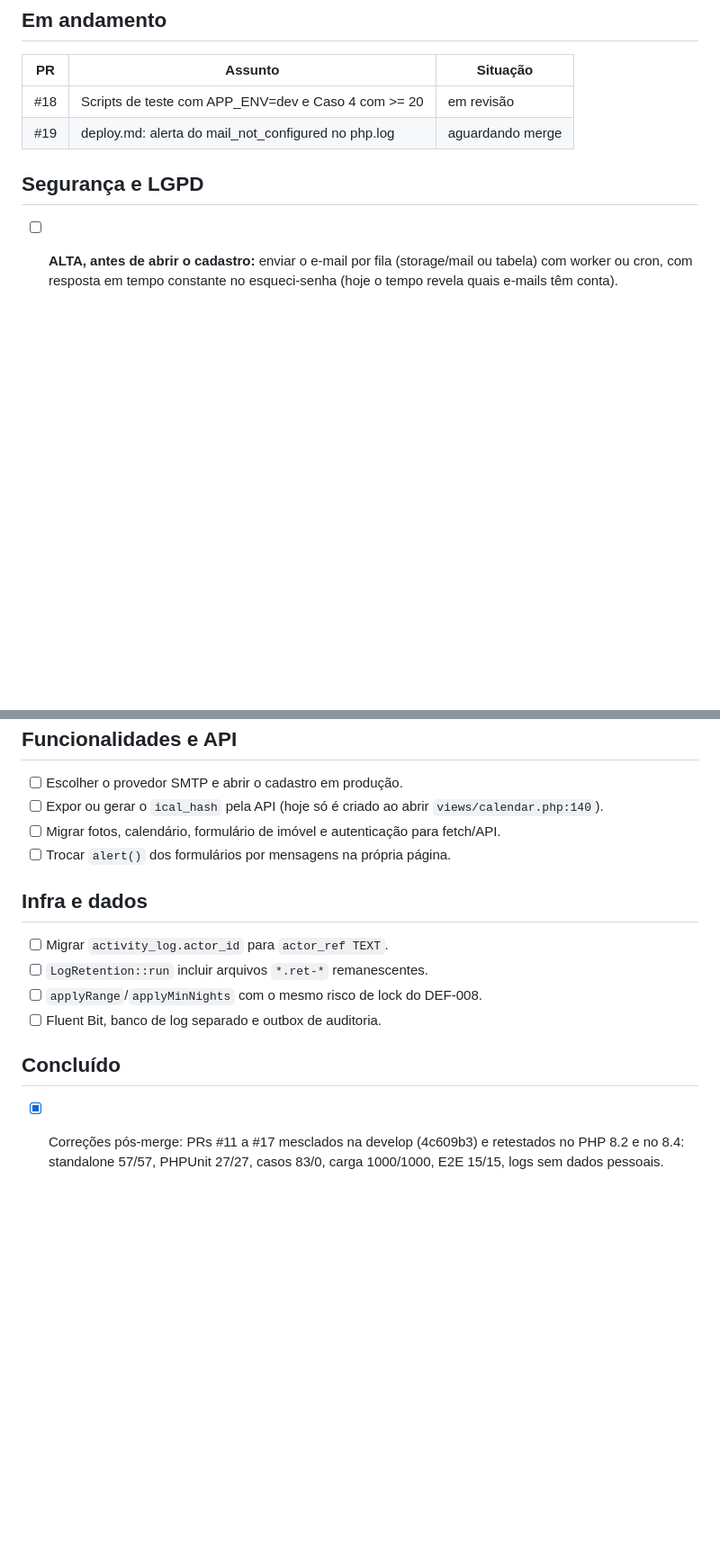
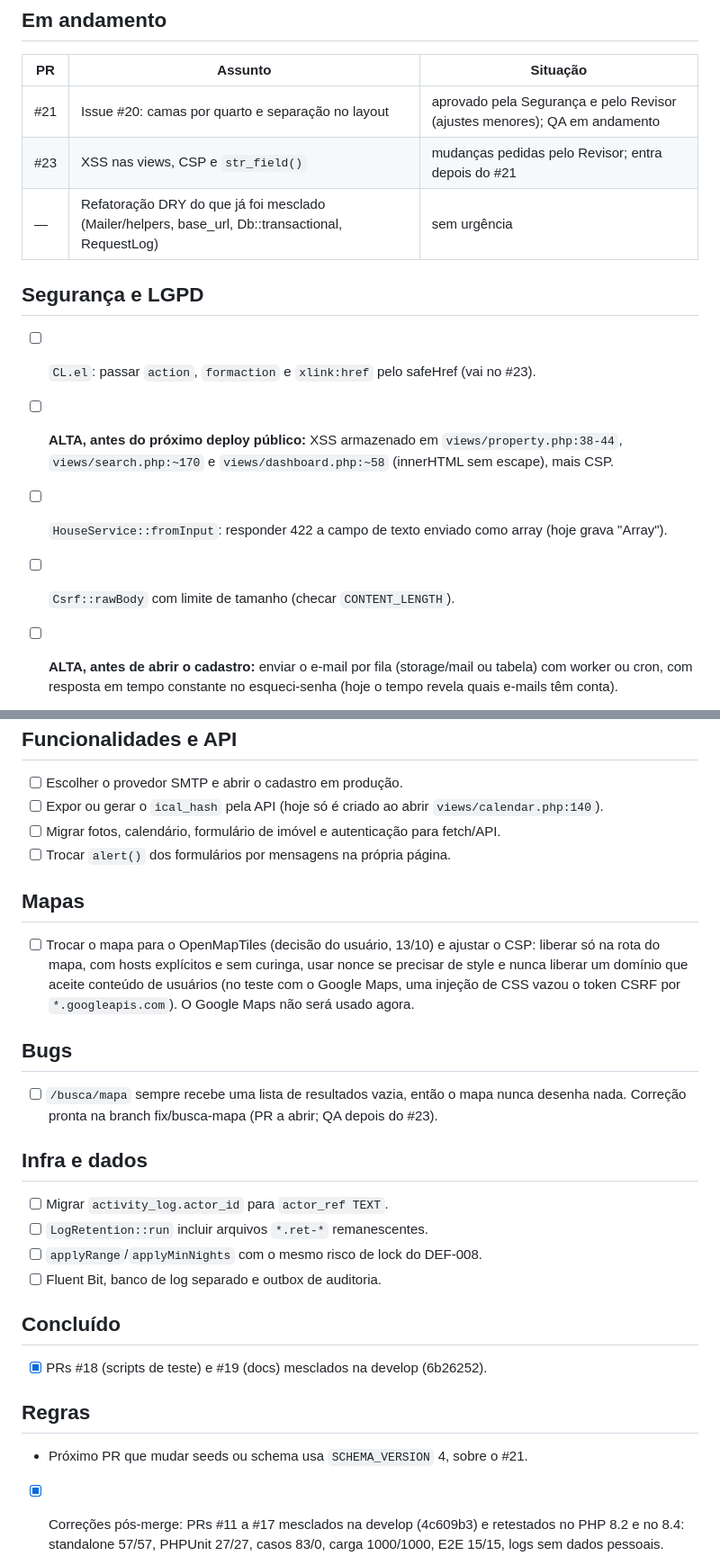
Before and after one commit to rieiro/casalivre, a Markdown page: prompts/backlog.md, 2 parts joined by grey strips. Shown at 90% size. GitHub-like rendering; blank space fills up the shorter version.

```diff
--- a/prompts/backlog.md
+++ b/prompts/backlog.md
@@ -6,10 +6,17 @@ Rastreamento das pendências durante o desenvolvimento. **Só o Bot Gerente Gera
 
 | PR | Assunto | Situação |
 |----|---------|----------|
-| #18 | Scripts de teste com APP_ENV=dev e Caso 4 com >= 20 | em revisão |
-| #19 | deploy.md: alerta do mail_not_configured no php.log | aguardando merge |
+| #21 | Issue #20: camas por quarto e separação no layout | aprovado pela Segurança e pelo Revisor (ajustes menores); QA em andamento |
+| #23 | XSS nas views, CSP e `str_field()` | mudanças pedidas pelo Revisor; entra depois do #21 |
+| — | Refatoração DRY do que já foi mesclado (Mailer/helpers, base_url, Db::transactional, RequestLog) | sem urgência |
 
 ## Segurança e LGPD
+
+- [ ] `CL.el`: passar `action`, `formaction` e `xlink:href` pelo safeHref (vai no #23).
+
+- [ ] **ALTA, antes do próximo deploy público:** XSS armazenado em `views/property.php:38-44`, `views/search.php:~170` e `views/dashboard.php:~58` (innerHTML sem escape), mais CSP.
+- [ ] `HouseService::fromInput`: responder 422 a campo de texto enviado como array (hoje grava "Array").
+- [ ] `Csrf::rawBody` com limite de tamanho (checar `CONTENT_LENGTH`).
 
 - [ ] **ALTA, antes de abrir o cadastro:** enviar o e-mail por fila (storage/mail ou tabela) com worker ou cron, com resposta em tempo constante no esqueci-senha (hoje o tempo revela quais e-mails têm conta).
 - [ ] Mostrar "Enviamos um link" só depois de enfileirar com sucesso, e avisar o usuário quando o envio falhar.
@@ -34,6 +41,14 @@ Rastreamento das pendências durante o desenvolvimento. **Só o Bot Gerente Gera
 - [ ] Migrar fotos, calendário, formulário de imóvel e autenticação para fetch/API.
 - [ ] Trocar `alert()` dos formulários por mensagens na própria página.
 
+## Mapas
+
+- [ ] Trocar o mapa para o OpenMapTiles (decisão do usuário, 13/10) e ajustar o CSP: liberar só na rota do mapa, com hosts explícitos e sem curinga, usar nonce se precisar de style e nunca liberar um domínio que aceite conteúdo de usuários (no teste com o Google Maps, uma injeção de CSS vazou o token CSRF por `*.googleapis.com`). O Google Maps não será usado agora.
+
+## Bugs
+
+- [ ] `/busca/mapa` sempre recebe uma lista de resultados vazia, então o mapa nunca desenha nada. Correção pronta na branch fix/busca-mapa (PR a abrir; QA depois do #23).
+
 ## Infra e dados
 
 - [ ] Migrar `activity_log.actor_id` para `actor_ref TEXT`.
@@ -43,6 +58,12 @@ Rastreamento das pendências durante o desenvolvimento. **Só o Bot Gerente Gera
 
 ## Concluído
 
+- [x] PRs #18 (scripts de teste) e #19 (docs) mesclados na develop (6b26252).
+
+## Regras
+
+- Próximo PR que mudar seeds ou schema usa `SCHEMA_VERSION` 4, sobre o #21.
+
 - [x] Correções pós-merge: PRs #11 a #17 mesclados na develop (4c609b3) e retestados no PHP 8.2 e no 8.4: standalone 57/57, PHPUnit 27/27, casos 83/0, carga 1000/1000, E2E 15/15, logs sem dados pessoais.
 
 - [x] Sprint 1: PRs #1 a #10 mesclados na develop (a6d5a48) e testados: PHPUnit 27/27, 15/15 páginas HTML e 1.000/1.000 na carga do `.ics`.
```
Also changed, not shown: prompts/deploy.md (+12 -1 lines).
